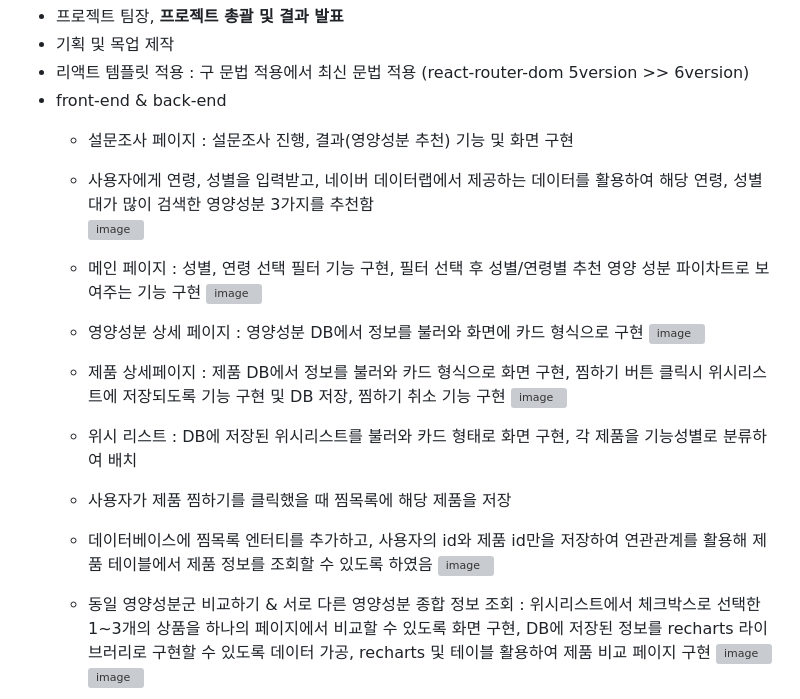
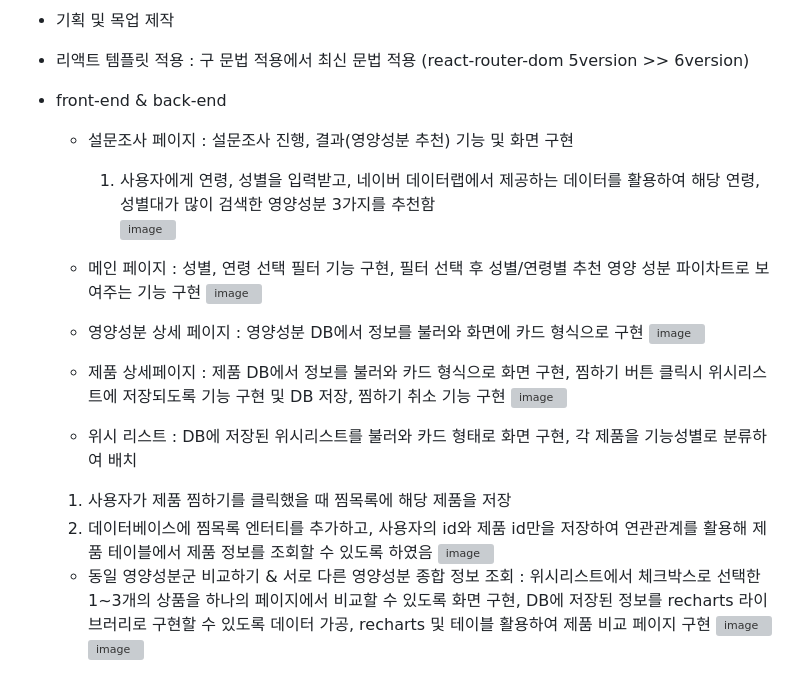
Before and after one commit to sin6338ki/HaruGungang, a Markdown page: README.md, the part around the change. Rendered like a GitHub page; grey boxes are pictures that could not be loaded.

```diff
--- a/README.md
+++ b/README.md
@@ -26,7 +26,7 @@ https://www.youtube.com/watch?v=mRnVtz-5ddc
   * 리액트 템플릿 적용 : 구 문법 적용에서 최신 문법 적용 (react-router-dom 5version >> 6version)
   * front-end & back-end
     * 설문조사 페이지 : 설문조사 진행, 결과(영양성분 추천) 기능 및 화면 구현
-     * 사용자에게 연령, 성별을 입력받고, 네이버 데이터랩에서 제공하는 데이터를 활용하여 해당 연령, 성별대가 많이 검색한 영양성분 3가지를 추천함
+      1) 사용자에게 연령, 성별을 입력받고, 네이버 데이터랩에서 제공하는 데이터를 활용하여 해당 연령, 성별대가 많이 검색한 영양성분 3가지를 추천함
 ![image](https://github.com/sin6338ki/HaruGungang/assets/130349912/adc9b808-9972-4007-a37e-7d7a38281b5f)
 
     * 메인 페이지 : 성별, 연령 선택 필터 기능 구현, 필터 선택 후 성별/연령별 추천 영양 성분 파이차트로 보여주는 기능 구현
@@ -39,8 +39,8 @@ https://www.youtube.com/watch?v=mRnVtz-5ddc
 ![image](https://github.com/sin6338ki/HaruGungang/assets/130349912/4a74e051-3b3c-41e9-b00b-09f93ee54593)
 
     * 위시 리스트 : DB에 저장된 위시리스트를 불러와 카드 형태로 화면 구현, 각 제품을 기능성별로 분류하여 배치
-     * 사용자가 제품 찜하기를 클릭했을 때 찜목록에 해당 제품을 저장
-     * 데이터베이스에 찜목록 엔터티를 추가하고, 사용자의 id와 제품 id만을 저장하여 연관관계를 활용해 제품 테이블에서 제품 정보를 조회할 수 있도록 하였음
+     1) 사용자가 제품 찜하기를 클릭했을 때 찜목록에 해당 제품을 저장
+     2) 데이터베이스에 찜목록 엔터티를 추가하고, 사용자의 id와 제품 id만을 저장하여 연관관계를 활용해 제품 테이블에서 제품 정보를 조회할 수 있도록 하였음
 ![image](https://github.com/sin6338ki/HaruGungang/assets/130349912/bfb946f2-9baf-47a6-8ca5-decff25d3c38)
 
     * 동일 영양성분군 비교하기 & 서로 다른 영양성분 종합 정보 조회 : 위시리스트에서 체크박스로 선택한 1~3개의 상품을 하나의 페이지에서 비교할 수 있도록 화면 구현, DB에 저장된 정보를 recharts 라이브러리로 구현할 수 있도록 데이터 가공, recharts 및 테이블 활용하여 제품 비교 페이지 구현
```
